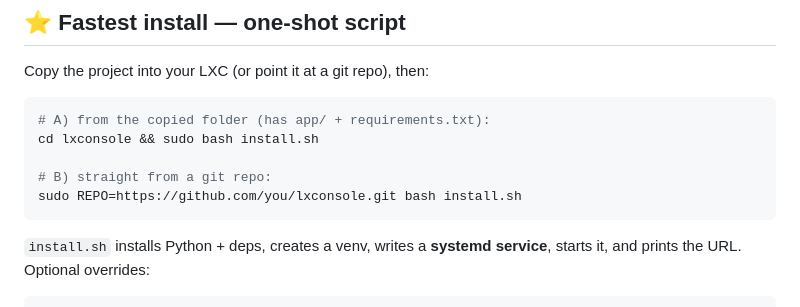
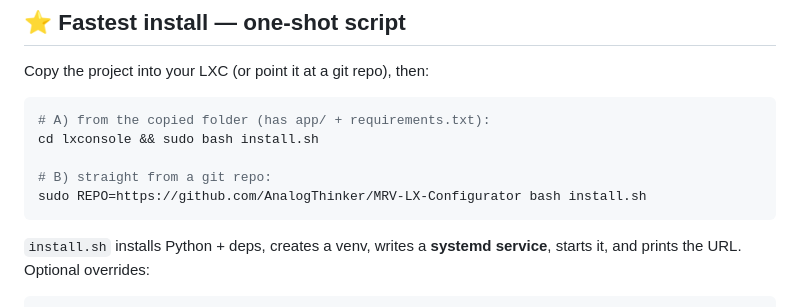
Before and after one commit to AnalogThinker/MRV-LX-Configurator, a Markdown page: README.md, the part around the change. GitHub-like rendering.

````diff
--- a/README.md
+++ b/README.md
@@ -19,7 +19,7 @@ Copy the project into your LXC (or point it at a git repo), then:
 cd lxconsole && sudo bash install.sh
 
 # B) straight from a git repo:
-sudo REPO=https://github.com/you/lxconsole.git bash install.sh
+sudo REPO=https://github.com/AnalogThinker/MRV-LX-Configurator bash install.sh
 ```
 
 `install.sh` installs Python + deps, creates a venv, writes a **systemd
````
